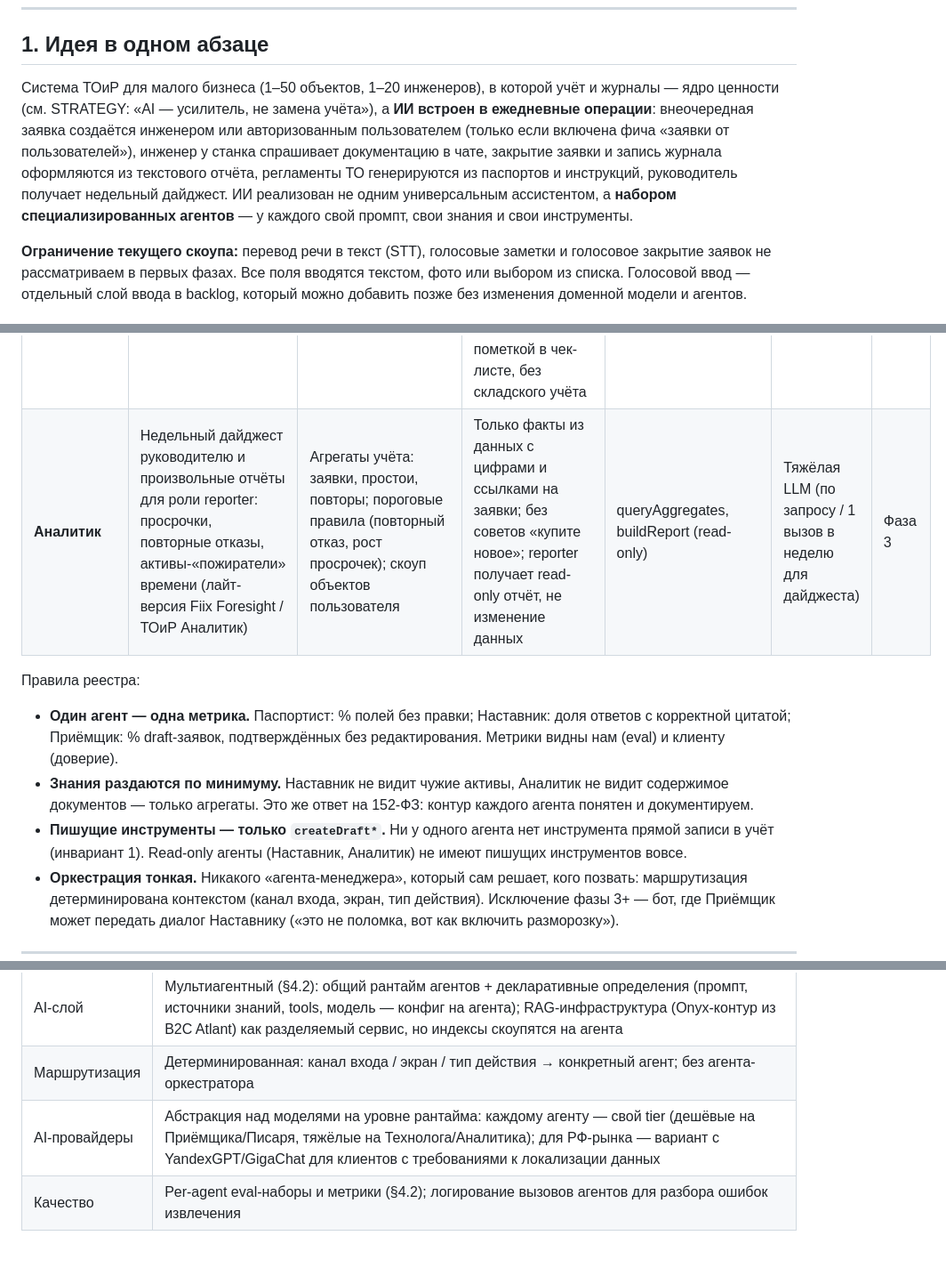
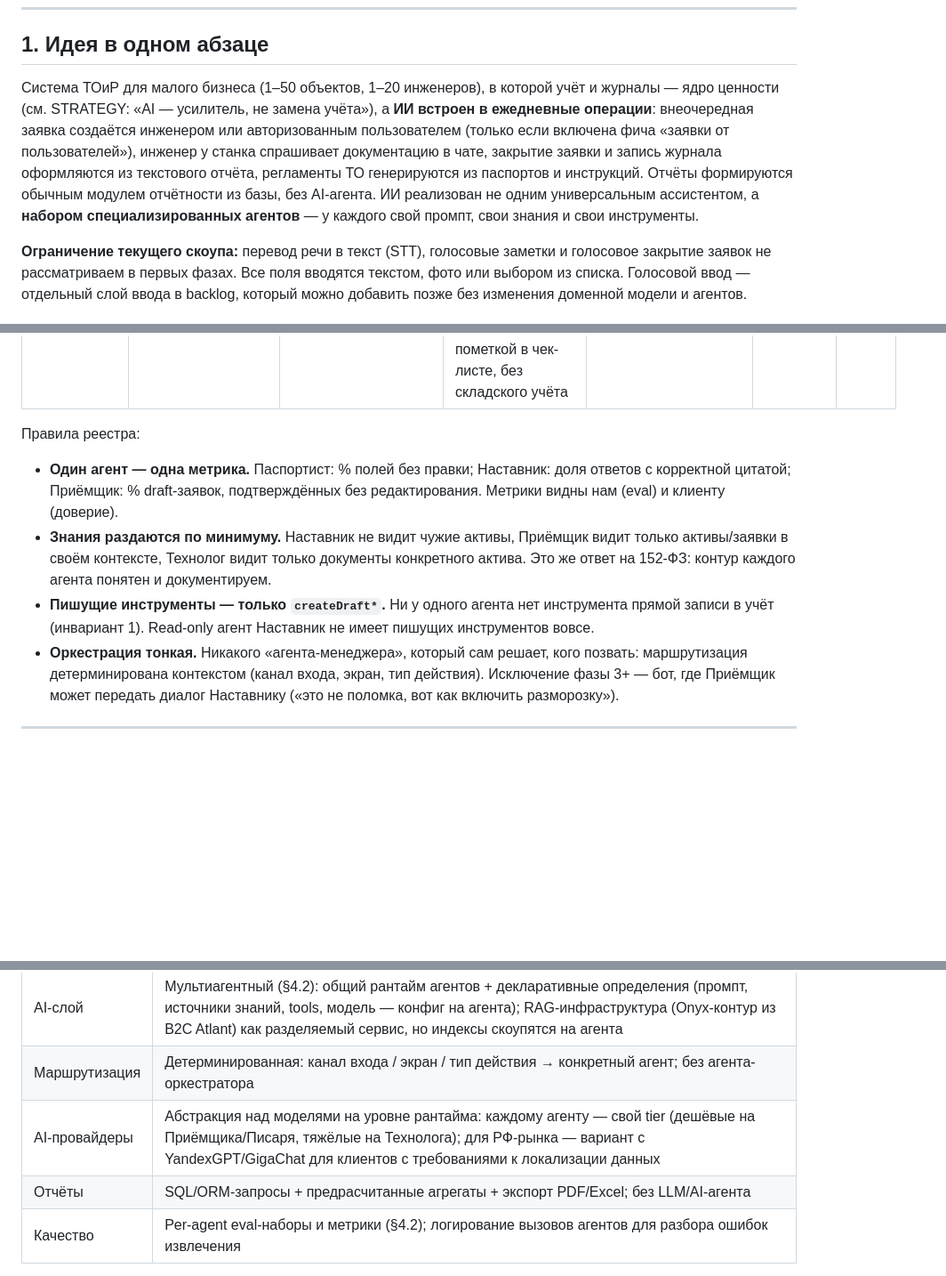
Before and after one commit to masterdoc-app/masterdoc, a Markdown page: TOIR_AI_SYSTEM_DESIGN.md, 3 parts joined by grey strips. Shown at 89% size. Drawn GitHub-style; blank space fills up the shorter version.

Commit message:
Remove Analyst agent and keep reports as database-driven module
Co-authored-by: AntonButov <AntonButov@users.noreply.github.com>

```diff
--- a/TOIR_AI_SYSTEM_DESIGN.md
+++ b/TOIR_AI_SYSTEM_DESIGN.md
@@ -10,7 +10,7 @@
 
 ## 1. Идея в одном абзаце
 
-Система ТОиР для малого бизнеса (1–50 объектов, 1–20 инженеров), в которой учёт и журналы — ядро ценности (см. STRATEGY: «AI — усилитель, не замена учёта»), а **ИИ встроен в ежедневные операции**: внеочередная заявка создаётся инженером или авторизованным пользователем (только если включена фича «заявки от пользователей»), инженер у станка спрашивает документацию в чате, закрытие заявки и запись журнала оформляются из текстового отчёта, регламенты ТО генерируются из паспортов и инструкций, руководитель получает недельный дайджест. ИИ реализован не одним универсальным ассистентом, а **набором специализированных агентов** — у каждого свой промпт, свои знания и свои инструменты.
+Система ТОиР для малого бизнеса (1–50 объектов, 1–20 инженеров), в которой учёт и журналы — ядро ценности (см. STRATEGY: «AI — усилитель, не замена учёта»), а **ИИ встроен в ежедневные операции**: внеочередная заявка создаётся инженером или авторизованным пользователем (только если включена фича «заявки от пользователей»), инженер у станка спрашивает документацию в чате, закрытие заявки и запись журнала оформляются из текстового отчёта, регламенты ТО генерируются из паспортов и инструкций. Отчёты формируются обычным модулем отчётности из базы, без AI-агента. ИИ реализован не одним универсальным ассистентом, а **набором специализированных агентов** — у каждого свой промпт, свои знания и свои инструменты.
 
 **Ограничение текущего скоупа:** перевод речи в текст (STT), голосовые заметки и голосовое закрытие заявок не рассматриваем в первых фазах. Все поля вводятся текстом, фото или выбором из списка. Голосовой ввод — отдельный слой ввода в backlog, который можно добавить позже без изменения доменной модели и агентов.
 
@@ -146,13 +147,12 @@ flowchart TB
 | **Наставник** | Ответы исполнителю у станка по документации | RAG строго по документам актива/объекта + история ремонтов этого актива | Отвечай только из источников, всегда цитируй страницу; не знаешь — скажи «в документации нет» | searchDocs, getAssetHistory (read-only) | LLM среднего класса + RAG | 1.1 |
 | **Писарь** | Текстовый отчёт инженера → структурированное закрытие + запись журнала | Текущая заявка (актив, чек-лист) | Заполни «дефект/причина/действия/результат» только из введённого текста | draftCloseout, draftJournalEntry | Быстрая дешёвая LLM | 1.1 |
 | **Технолог** | Событие «документация добавлена к активу» → draft-регламент, draft-плановая заявка и draft-чек-лист | Только документы данного актива + отраслевые шаблоны регламентов | Каждый пункт чек-листа — со ссылкой на страницу источника; расходники/запчасти из документации фиксируй только текстовой пометкой в чек-листе, без складского учёта | createDraftPlan, createDraftWorkOrder, createDraftChecklist | Тяжёлая LLM (редкие вызовы) | Фаза 2 |
-| **Аналитик** | Недельный дайджест руководителю и произвольные отчёты для роли reporter: просрочки, повторные отказы, активы-«пожиратели» времени (лайт-версия Fiix Foresight / ТОиР Аналитик) | Агрегаты учёта: заявки, простои, повторы; пороговые правила (повторный отказ, рост просрочек); скоуп объектов пользователя | Только факты из данных с цифрами и ссылками на заявки; без советов «купите новое»; reporter получает read-only отчёт, не изменение данных | queryAggregates, buildReport (read-only) | Тяжёлая LLM (по запросу / 1 вызов в неделю для дайджеста) | Фаза 3 |
 
 Правила реестра:
 
 - **Один агент — одна метрика.** Паспортист: % полей без правки; Наставник: доля ответов с корректной цитатой; Приёмщик: % draft-заявок, подтверждённых без редактирования. Метрики видны нам (eval) и клиенту (доверие).
-- **Знания раздаются по минимуму.** Наставник не видит чужие активы, Аналитик не видит содержимое документов — только агрегаты. Это же ответ на 152-ФЗ: контур каждого агента понятен и документируем.
-- **Пишущие инструменты — только `createDraft*`.** Ни у одного агента нет инструмента прямой записи в учёт (инвариант 1). Read-only агенты (Наставник, Аналитик) не имеют пишущих инструментов вовсе.
+- **Знания раздаются по минимуму.** Наставник не видит чужие активы, Приёмщик видит только активы/заявки в своём контексте, Технолог видит только документы конкретного актива. Это же ответ на 152-ФЗ: контур каждого агента понятен и документируем.
+- **Пишущие инструменты — только `createDraft*`.** Ни у одного агента нет инструмента прямой записи в учёт (инвариант 1). Read-only агент Наставник не имеет пишущих инструментов вовсе.
 - **Оркестрация тонкая.** Никакого «агента-менеджера», который сам решает, кого позвать: маршрутизация детерминирована контекстом (канал входа, экран, тип действия). Исключение фазы 3+ — бот, где Приёмщик может передать диалог Наставнику («это не поломка, вот как включить разморозку»).
 
 ---
@@ -454,7 +454,8 @@ sequenceDiagram
 | Backend | REST + PostgreSQL (обязательна, см. B2B_MVP_SCOPE); объектное хранилище для фото/PDF |
 | AI-слой | Мультиагентный (§4.2): общий рантайм агентов + декларативные определения (промпт, источники знаний, tools, модель — конфиг на агента); RAG-инфраструктура (Onyx-контур из B2C Atlant) как разделяемый сервис, но индексы скоупятся на агента |
 | Маршрутизация | Детерминированная: канал входа / экран / тип действия → конкретный агент; без агента-оркестратора |
-| AI-провайдеры | Абстракция над моделями на уровне рантайма: каждому агенту — свой tier (дешёвые на Приёмщика/Писаря, тяжёлые на Технолога/Аналитика); для РФ-рынка — вариант с YandexGPT/GigaChat для клиентов с требованиями к локализации данных |
+| AI-провайдеры | Абстракция над моделями на уровне рантайма: каждому агенту — свой tier (дешёвые на Приёмщика/Писаря, тяжёлые на Технолога); для РФ-рынка — вариант с YandexGPT/GigaChat для клиентов с требованиями к локализации данных |
+| Отчёты | SQL/ORM-запросы + предрасчитанные агрегаты + экспорт PDF/Excel; без LLM/AI-агента |
 | Качество | Per-agent eval-наборы и метрики (§4.2); логирование вызовов агентов для разбора ошибок извлечения |
 
 Новые endpoint'ы поверх черновика API из B2B_MVP_SCOPE: `POST /assets/from-photo` (шильдик → draft), `POST /documents` (добавление документации к активу → событие для Технолога), `POST /documents/{id}/analyze-maintenance` (ручной перезапуск анализа), `GET/POST /maintenance-plans`, `POST /work-orders/text` (текст/фото → draft), `POST /work-orders/{id}/closeout/text`.
```
Also changed, not shown: other parts of TOIR_AI_SYSTEM_DESIGN.md (+18 -17 lines).
